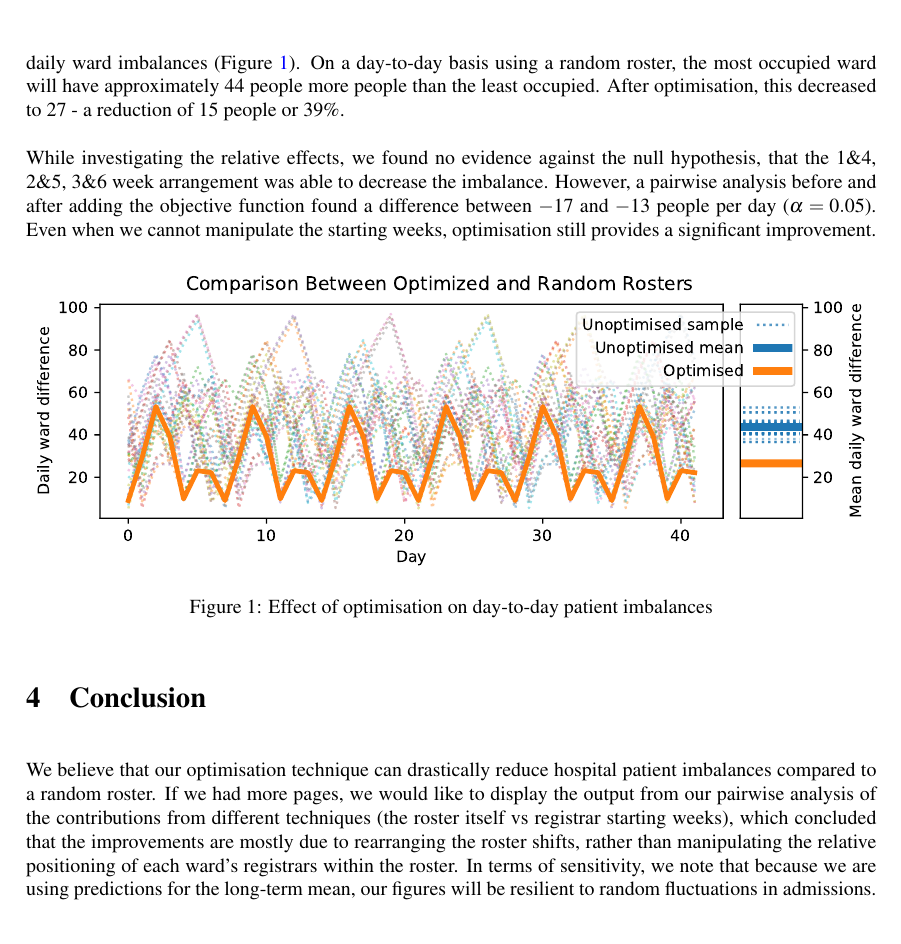
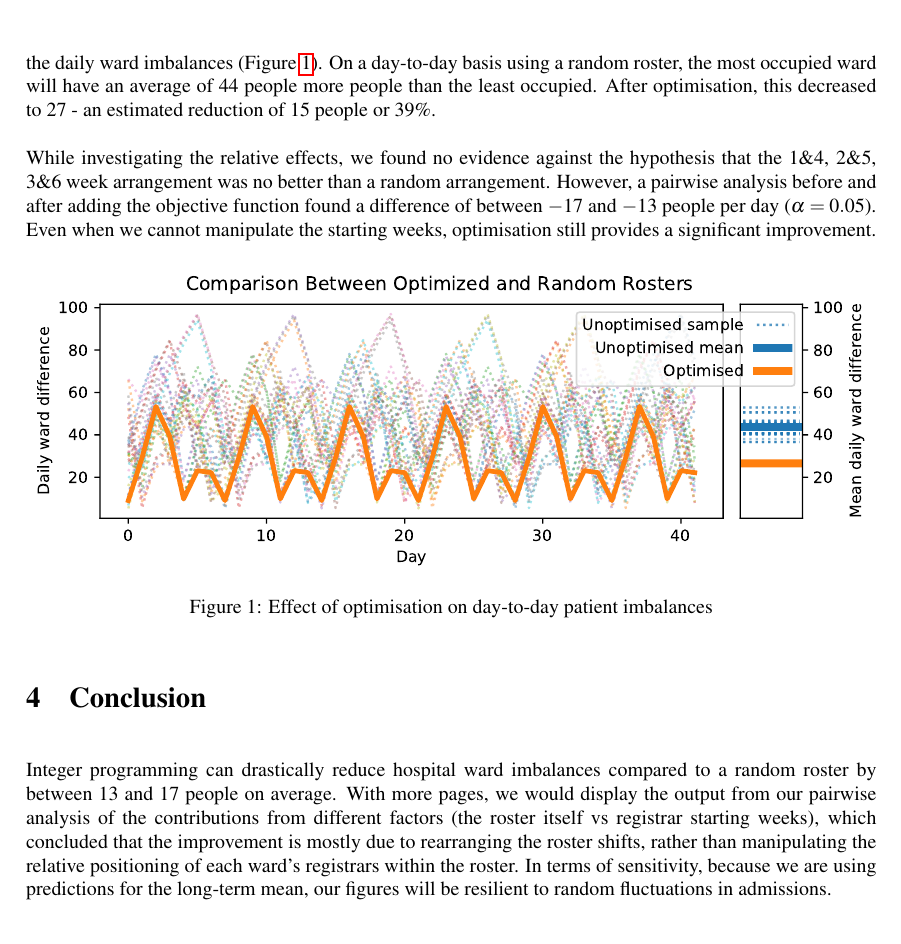
Before and after one commit to loganbwu/ENGSCI-355-Project-1, a LaTeX paper (Report/group-4.tex): part of page 3 of 6, cut so that both start at the same text. Compiled offline with pdfLaTeX.

Commit message:
small changes

```diff
--- a/Report/group-4.tex
+++ b/Report/group-4.tex
@@ -30,7 +30,7 @@
 \usepackage{amssymb}
 \usepackage{graphicx}
 \usepackage[colorinlistoftodos]{todonotes}
-\usepackage[colorlinks=true, allcolors=blue]{hyperref}
+\usepackage[colorlinks=false, allcolors=black]{hyperref}
 \usepackage{algpseudocode}
 \usepackage{amsmath}
 \usepackage{amsfonts}
@@ -112,9 +112,9 @@ Week & Mon & Tue & Wed & Thu & Fri & Sat & Sun \\
 \end{tabular}
 \end{table}
 
-By comparing our optimised roster with a series of random, unoptimised rosters ($N=15\times 2$, obtained with objective function fixed to zero using both Gurobi and CPLEX), we see a significant improvement in the daily ward imbalances (Figure \ref{fig:comparison}). On a day-to-day basis using a random roster, the most occupied ward will have approximately 44 people more people than the least occupied. After optimisation, this decreased to 27 - a reduction of 15 people or 39\%.
+By comparing a series of random, unoptimised rosters ($N=15\times 2$, obtained by disabling the objective function and using both Gurobi and CPLEX) with our roster (Table \ref{tab:roster}), we observe a significant improvement in the daily ward imbalances (Figure \ref{fig:comparison}). On a day-to-day basis using a random roster, the most occupied ward will have an average of 44 people more people than the least occupied. After optimisation, this decreased to 27 - an estimated reduction of 15 people or 39\%.
 
-While investigating the relative effects, we found no evidence against the null hypothesis, that the 1\&4, 2\&5, 3\&6 week arrangement was able to decrease the imbalance. However, a pairwise analysis before and after adding the objective function found a difference between $-17$ and $-13$ people per day ($\alpha = 0.05$). Even when we cannot manipulate the starting weeks, optimisation still provides a significant improvement.
+While investigating the relative effects, we found no evidence against the hypothesis that the 1\&4, 2\&5, 3\&6 week arrangement was no better than a random arrangement. However, a pairwise analysis before and after adding the objective function found a difference of between $-17$ and $-13$ people per day ($\alpha = 0.05$). Even when we cannot manipulate the starting weeks, optimisation still provides a significant improvement.
 
 \begin{figure}[h]
     \centering\includegraphics[width=\linewidth]{../results/comparison}
@@ -125,7 +125,7 @@ While investigating the relative effects, we found no evidence against the null
 
 \section{Conclusion}
 
-We believe that our optimisation technique can drastically reduce hospital patient imbalances compared to a random roster. If we had more pages, we would like to display the output from our pairwise analysis of the contributions from different techniques (the roster itself vs registrar starting weeks), which concluded that the improvements are mostly due to rearranging the roster shifts, rather than manipulating the relative positioning of each ward's registrars within the roster. In terms of sensitivity, we note that because we are using predictions for the long-term mean, our figures will be resilient to random fluctuations in admissions.
+Integer programming can drastically reduce hospital ward imbalances compared to a random roster by between 13 and 17 people on average. With more pages, we would display the output from our pairwise analysis of the contributions from different factors (the roster itself vs registrar starting weeks), which concluded that the improvement is mostly due to rearranging the roster shifts, rather than manipulating the relative positioning of each ward's registrars within the roster. In terms of sensitivity, because we are using predictions for the long-term mean, our figures will be resilient to random fluctuations in admissions.
 
 \newpage
 \appendix
```
Also changed, not shown: Report/group-4.pdf, Report/group-4.tex (2 more changed lines).
